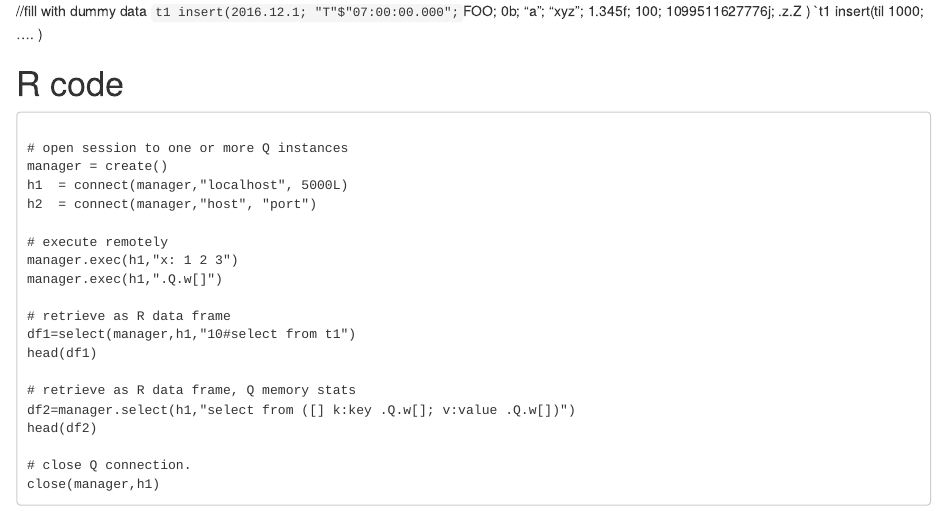
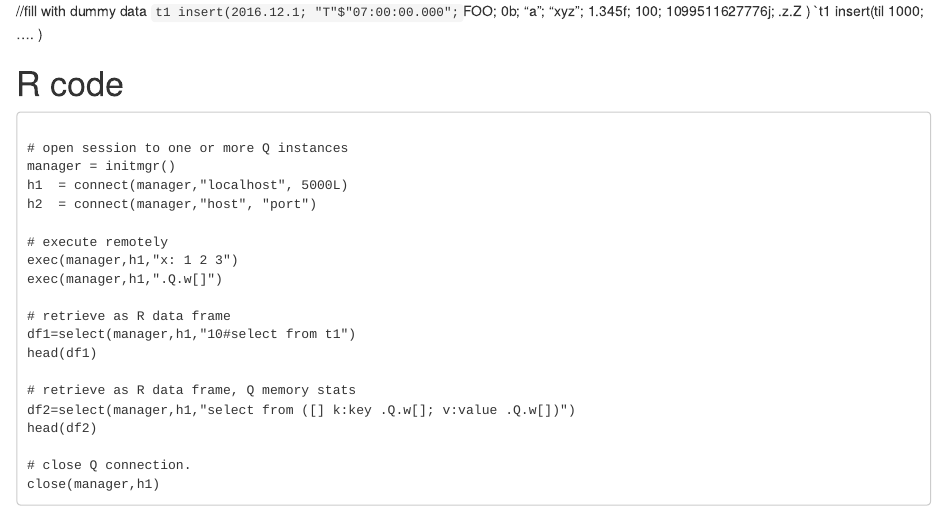
Before and after one commit to eugene-bk-eng/R2QConnector, an R Markdown document (R/readme.Rmd): the page in a window 1100 px wide, from 1410 px down. Rendered offline with R 4.5, knitr and Pandoc, with nearby package versions.

````diff
--- a/R/readme.Rmd
+++ b/R/readme.Rmd
@@ -113,20 +113,20 @@
 ```
 
 # open session to one or more Q instances
-manager = create()
+manager = initmgr()
 h1  = connect(manager,"localhost", 5000L)
 h2  = connect(manager,"host", "port")
 
 # execute remotely
-manager.exec(h1,"x: 1 2 3")
-manager.exec(h1,".Q.w[]")
+exec(manager,h1,"x: 1 2 3")
+exec(manager,h1,".Q.w[]")
 
 # retrieve as R data frame
 df1=select(manager,h1,"10#select from t1")
 head(df1)
 
 # retrieve as R data frame, Q memory stats
-df2=manager.select(h1,"select from ([] k:key .Q.w[]; v:value .Q.w[])")
+df2=select(manager,h1,"select from ([] k:key .Q.w[]; v:value .Q.w[])")
 head(df2)
 
 # close Q connection.
````
Also changed, not shown: R/kdbconpkg.R (+8 -0 lines), README.md, 2 other files.
